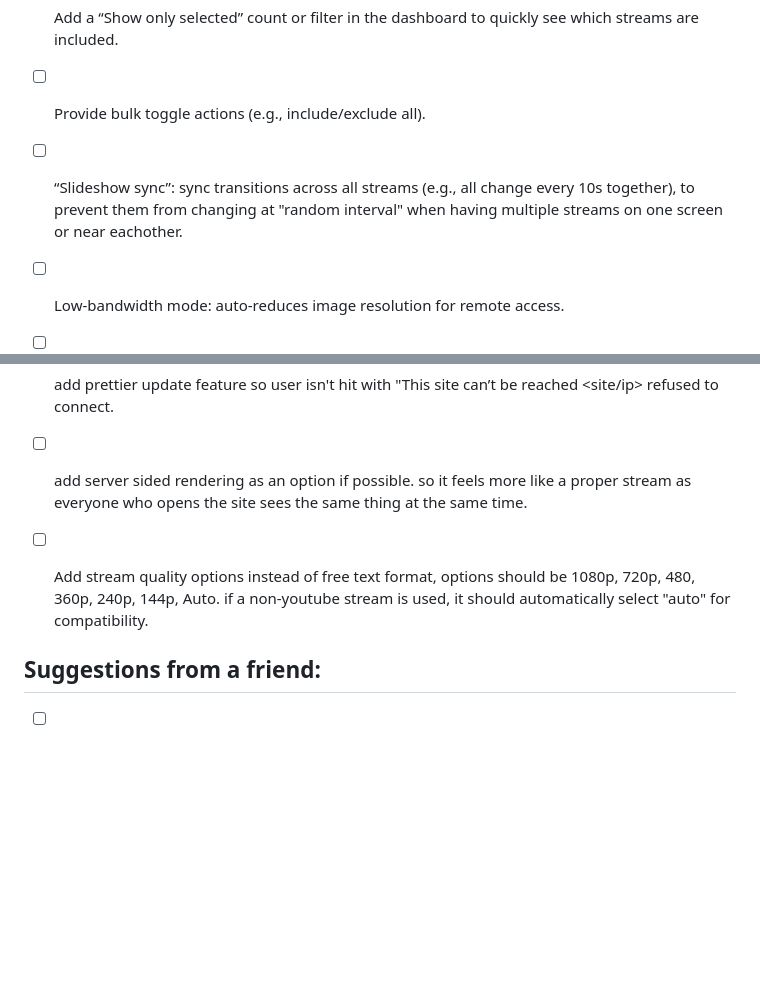
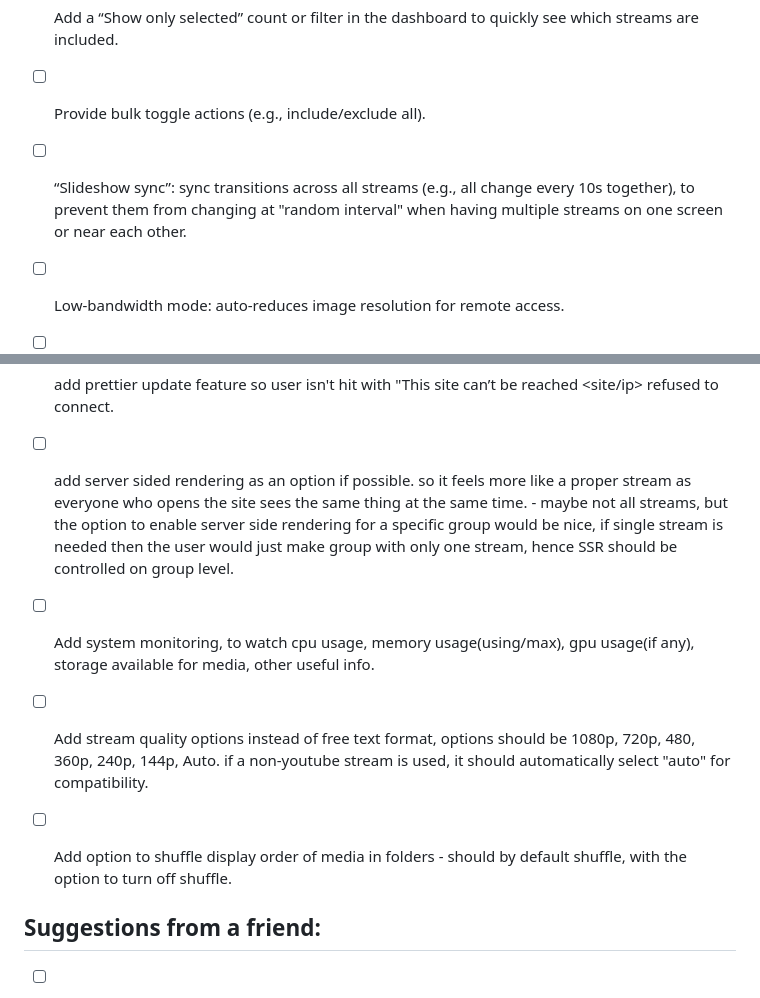
Before and after one commit to tpersp/EchoMosaic, a Markdown page: IDEAS.md, 2 parts joined by grey strips. GitHub-like rendering; blank space fills up the shorter version.

Commit message:
feat: update ideas list with new suggestions for system monitoring and media display options

```diff
--- a/IDEAS.md
+++ b/IDEAS.md
@@ -11,7 +11,7 @@ A running list of ideas and future improvements. Add new items anywhere below.
 
 - [ ] Provide bulk toggle actions (e.g., include/exclude all).
 
-- [ ] “Slideshow sync”: sync transitions across all streams (e.g., all change every 10s together), to prevent them from changing at "random interval" when having multiple streams on one screen or near eachother.
+- [ ] “Slideshow sync”: sync transitions across all streams (e.g., all change every 10s together), to prevent them from changing at "random interval" when having multiple streams on one screen or near each other.
 
 - [ ] Low-bandwidth mode: auto-reduces image resolution for remote access.
 
@@ -21,9 +21,13 @@ A running list of ideas and future improvements. Add new items anywhere below.
 
 - [x] add prettier update feature so user isn't hit with "This site can’t be reached <site/ip> refused to connect.
 
-- [ ] add server sided rendering as an option if possible. so it feels more like a proper stream as everyone who opens the site sees the same thing at the same time.
+- [ ] add server sided rendering as an option if possible. so it feels more like a proper stream as everyone who opens the site sees the same thing at the same time. - maybe not all streams, but the option to enable server side rendering for a specific group would be nice, if single stream is needed then the user would just make group with only one stream, hence SSR should be controlled on group level.
+
+- [ ] Add system monitoring, to watch cpu usage, memory usage(using/max), gpu usage(if any), storage available for media, other useful info.
 
 - [ ] Add stream quality options instead of free text format, options should be 1080p, 720p, 480, 360p, 240p, 144p, Auto. if a non-youtube stream is used, it should automatically select "auto" for compatibility.
+
+- [ ] Add option to shuffle display order of media in folders - should by default shuffle, with the option to turn off shuffle.
 
 ## Suggestions from a friend:
 - [ ]  [2025-09-08] Add optional authentication or API‑key protection for the dashboard and update endpoints. The README notes that after installation you can access the dashboard directly at http://your‑server:PORT/, so anyone on the network can modify streams and run updates. Implementing a simple login or token-based auth would improve security.
```
